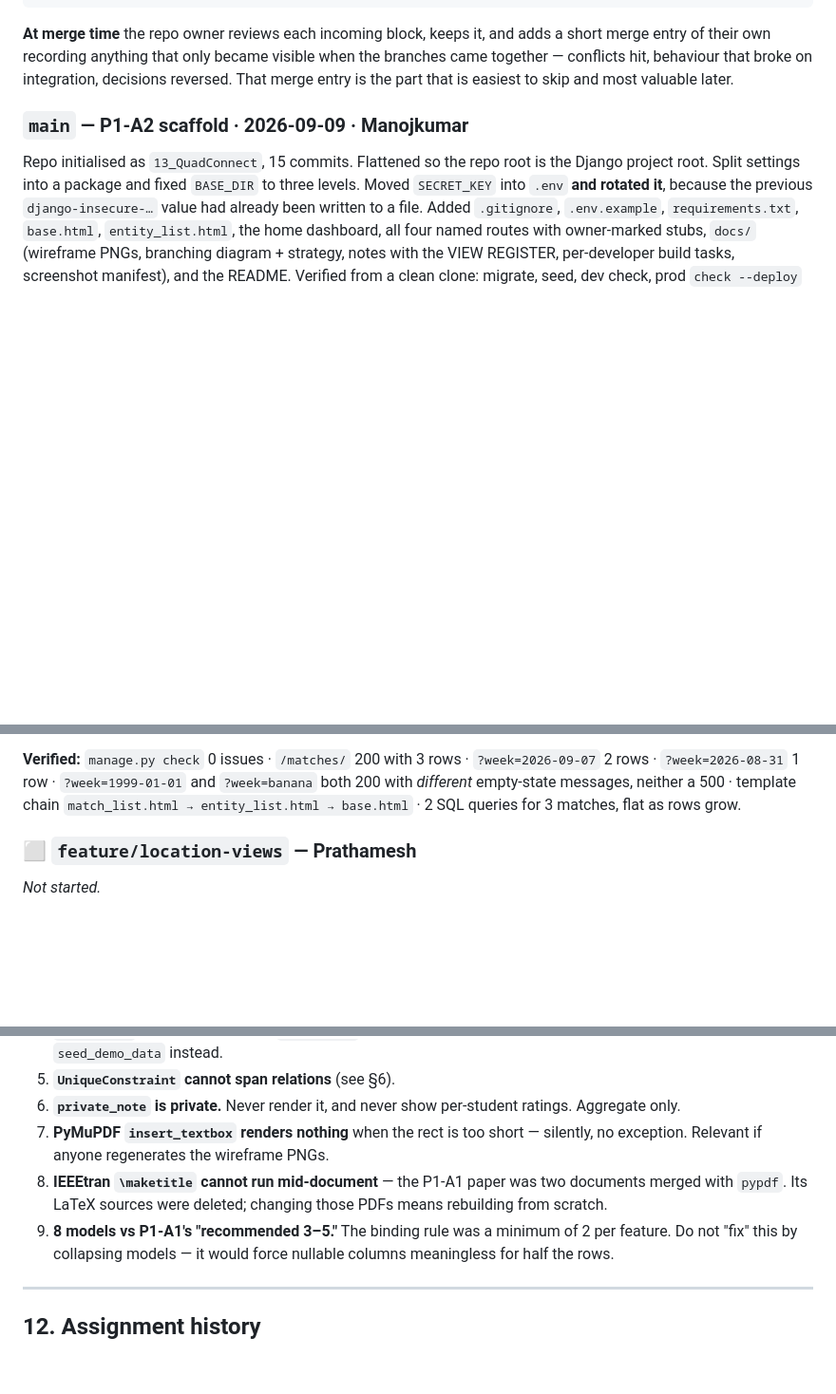
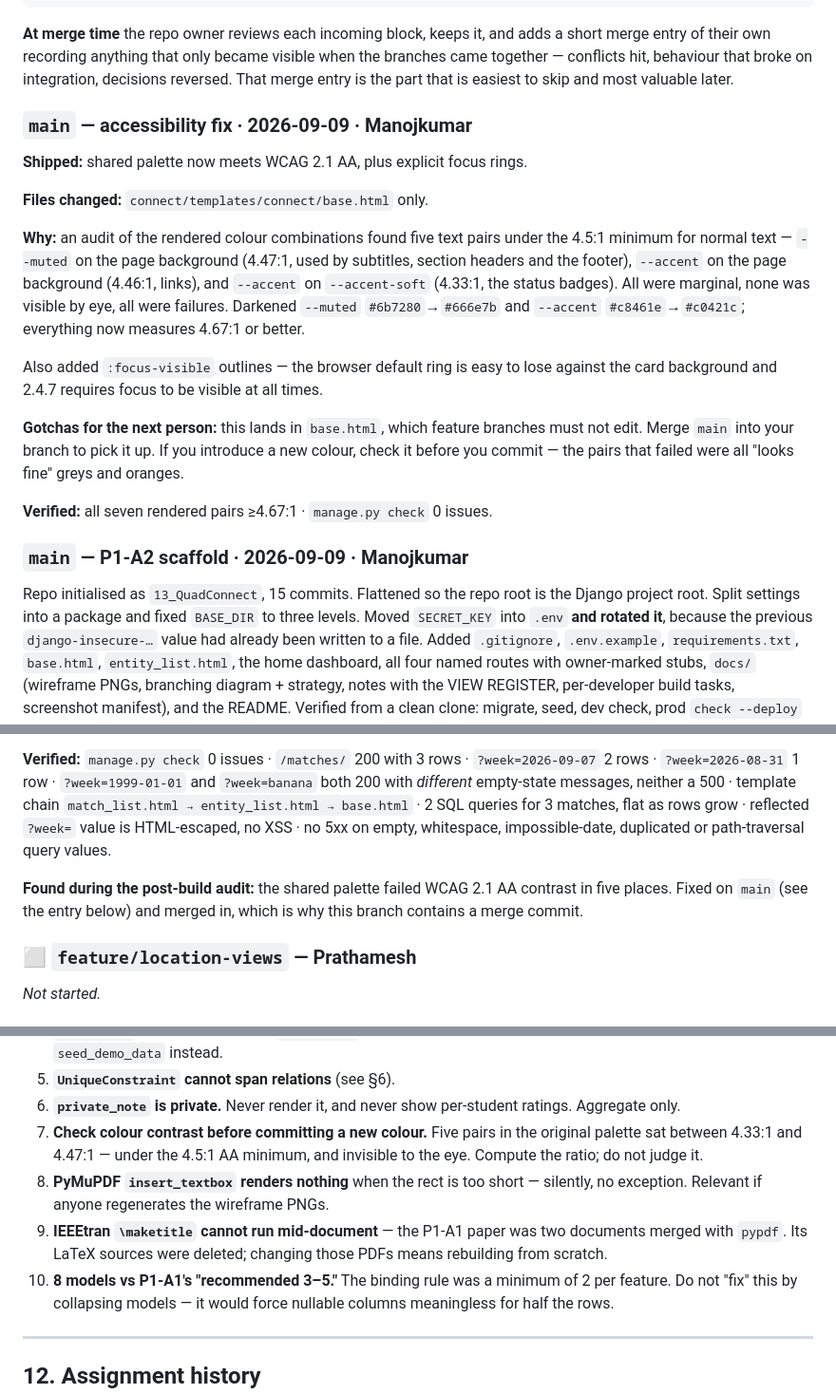
Before and after one commit to manojkmohan5/13_QuadConnect, a Markdown page: docs/project_reference.md, 3 parts joined by grey strips. Shown at 95% size. GitHub-like rendering; blank space fills up the shorter version.

Commit message:
chore(docs): record the WCAG contrast fix in the project reference
Adds a main work-log entry for the accessibility fix, links it from the
match-views entry (which is why that branch carries a merge commit), and adds
a trap: compute contrast ratios, do not eyeball them. The five failing pairs
were all between 4.33:1 and 4.47:1 and looked fine.

```diff
--- a/docs/project_reference.md
+++ b/docs/project_reference.md
@@ -527,6 +527,30 @@ visible when the branches came together — conflicts hit, behaviour that broke
 on integration, decisions reversed. That merge entry is the part that is
 easiest to skip and most valuable later.
 
+### `main` — accessibility fix · 2026-09-09 · Manojkumar
+**Shipped:** shared palette now meets WCAG 2.1 AA, plus explicit focus rings.
+
+**Files changed:** `connect/templates/connect/base.html` only.
+
+**Why:** an audit of the rendered colour combinations found five text pairs
+under the 4.5:1 minimum for normal text — `--muted` on the page background
+(4.47:1, used by subtitles, section headers and the footer), `--accent` on the
+page background (4.46:1, links), and `--accent` on `--accent-soft` (4.33:1,
+the status badges). All were marginal, none was visible by eye, all were
+failures. Darkened `--muted` `#6b7280`→`#666e7b` and `--accent`
+`#c8461e`→`#c0421c`; everything now measures 4.67:1 or better.
+
+Also added `:focus-visible` outlines — the browser default ring is easy to
+lose against the card background and 2.4.7 requires focus to be visible at
+all times.
+
+**Gotchas for the next person:** this lands in `base.html`, which feature
+branches must not edit. Merge `main` into your branch to pick it up. If you
+introduce a new colour, check it before you commit — the pairs that failed
+were all "looks fine" greys and oranges.
+
+**Verified:** all seven rendered pairs ≥4.67:1 · `manage.py check` 0 issues.
+
 ### `main` — P1-A2 scaffold · 2026-09-09 · Manojkumar
 Repo initialised as `13_QuadConnect`, 15 commits. Flattened so the repo root
 is the Django project root. Split settings into a package and fixed `BASE_DIR`
@@ -577,7 +601,13 @@ has to be handled either way.
 `?week=2026-09-07` 2 rows · `?week=2026-08-31` 1 row · `?week=1999-01-01` and
 `?week=banana` both 200 with *different* empty-state messages, neither a 500 ·
 template chain `match_list.html → entity_list.html → base.html` ·
-2 SQL queries for 3 matches, flat as rows grow.
+2 SQL queries for 3 matches, flat as rows grow · reflected `?week=` value is
+HTML-escaped, no XSS · no 5xx on empty, whitespace, impossible-date,
+duplicated or path-traversal query values.
+
+**Found during the post-build audit:** the shared palette failed WCAG 2.1 AA
+contrast in five places. Fixed on `main` (see the entry below) and merged in,
+which is why this branch contains a merge commit.
 
 ### ⬜ `feature/location-views` — Prathamesh
 *Not started.*
@@ -622,12 +652,15 @@ template chain `match_list.html → entity_list.html → base.html` ·
 5. **`UniqueConstraint` cannot span relations** (see §6).
 6. **`private_note` is private.** Never render it, and never show per-student
    ratings. Aggregate only.
-7. **PyMuPDF `insert_textbox` renders nothing** when the rect is too short —
+7. **Check colour contrast before committing a new colour.** Five pairs in
+   the original palette sat between 4.33:1 and 4.47:1 — under the 4.5:1 AA
+   minimum, and invisible to the eye. Compute the ratio; do not judge it.
+8. **PyMuPDF `insert_textbox` renders nothing** when the rect is too short —
    silently, no exception. Relevant if anyone regenerates the wireframe PNGs.
-8. **IEEEtran `\maketitle` cannot run mid-document** — the P1-A1 paper was two
+9. **IEEEtran `\maketitle` cannot run mid-document** — the P1-A1 paper was two
    documents merged with `pypdf`. Its LaTeX sources were deleted; changing
    those PDFs means rebuilding from scratch.
-9. **8 models vs P1-A1's "recommended 3–5."** The binding rule was a minimum of
+10. **8 models vs P1-A1's "recommended 3–5."** The binding rule was a minimum of
    2 per feature. Do not "fix" this by collapsing models — it would force
    nullable columns meaningless for half the rows.
 
```
